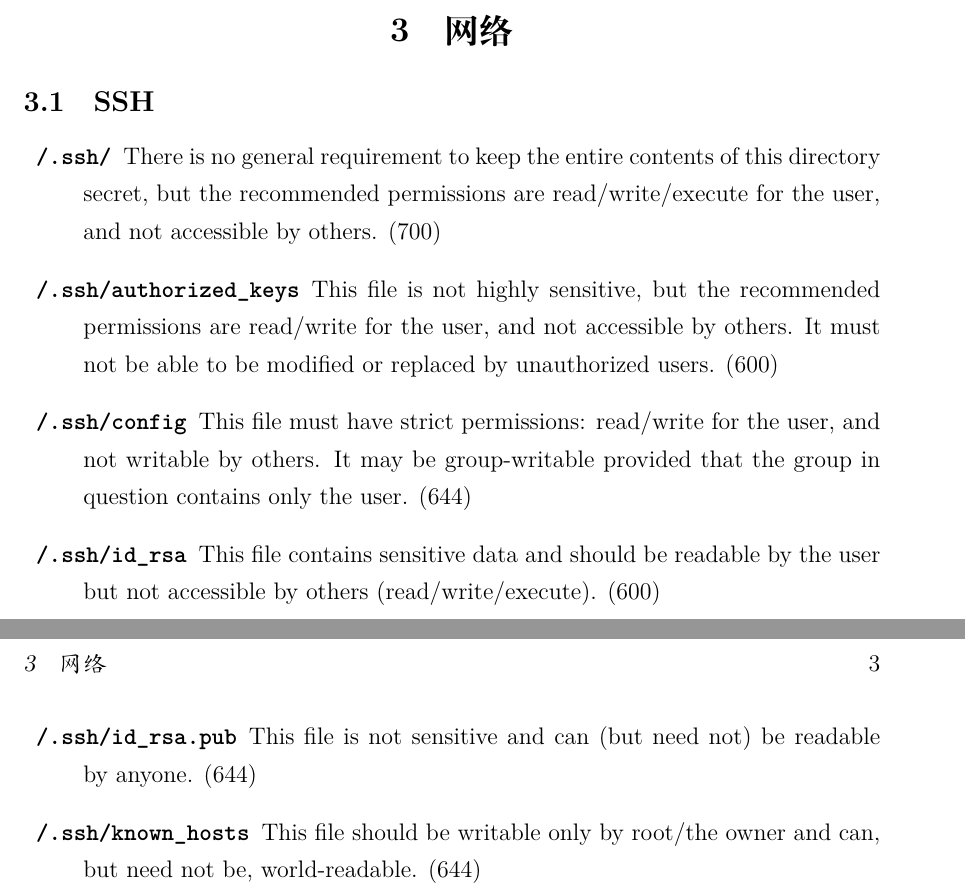
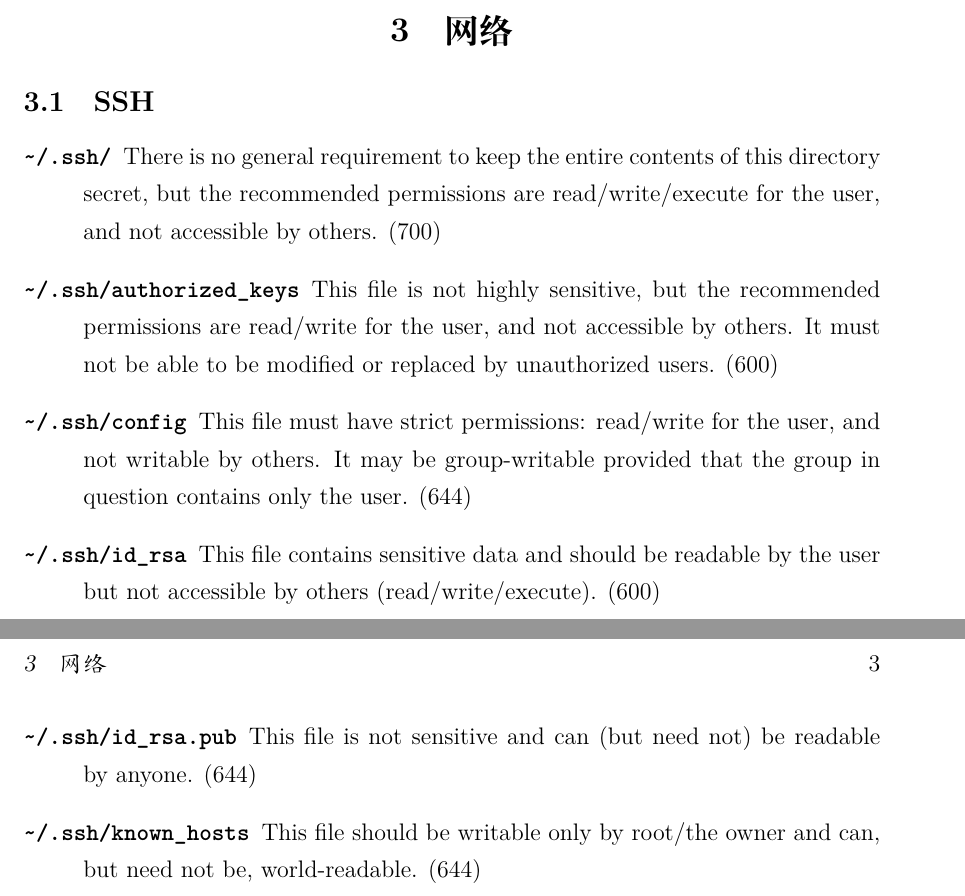
Before and after one commit to GasinAn/linuxnotes, a LaTeX document (linuxnotes.tex): two parts of pages 2 and 3 of 3, joined at a grey line, cut so that both start at the same text. Compiled offline with XeLaTeX.

Commit message:
fix mistake in ssh

```diff
--- a/linuxnotes.tex
+++ b/linuxnotes.tex
@@ -101,12 +101,12 @@
     \subsection{SSH}
 
     \begin{description}
-        \item[\texttt{~/.ssh/}] There is no general requirement to keep the entire contents of this directory secret, but the recommended permissions are read/write/execute for the user, and not accessible by others. (700)
-        \item[\texttt{~/.ssh/authorized\_keys}] This file is not highly sensitive, but the recommended permissions are read/write for the user, and not accessible by others. It must not be able to be modified or replaced by unauthorized users. (600)
-        \item[\texttt{~/.ssh/config}] This file must have strict permissions: read/write for the user, and not writable by others. It may be group-writable provided that the group in question contains only the user. (644)
-        \item[\texttt{~/.ssh/id\_rsa}] This file contains sensitive data and should be readable by the user but not accessible by others (read/write/execute). (600)
-        \item[\texttt{~/.ssh/id\_rsa.pub}] This file is not sensitive and can (but need not) be readable by anyone. (644)
-        \item[\texttt{~/.ssh/known\_hosts}] This file should be writable only by root/the owner and can, but need not be, world-readable. (644)
+        \item[\texttt{\~{}/.ssh/}] There is no general requirement to keep the entire contents of this directory secret, but the recommended permissions are read/write/execute for the user, and not accessible by others. (700)
+        \item[\texttt{\~{}/.ssh/authorized\_keys}] This file is not highly sensitive, but the recommended permissions are read/write for the user, and not accessible by others. It must not be able to be modified or replaced by unauthorized users. (600)
+        \item[\texttt{\~{}/.ssh/config}] This file must have strict permissions: read/write for the user, and not writable by others. It may be group-writable provided that the group in question contains only the user. (644)
+        \item[\texttt{\~{}/.ssh/id\_rsa}] This file contains sensitive data and should be readable by the user but not accessible by others (read/write/execute). (600)
+        \item[\texttt{\~{}/.ssh/id\_rsa.pub}] This file is not sensitive and can (but need not) be readable by anyone. (644)
+        \item[\texttt{\~{}/.ssh/known\_hosts}] This file should be writable only by root/the owner and can, but need not be, world-readable. (644)
     \end{description}
 
 \end{document}
```
